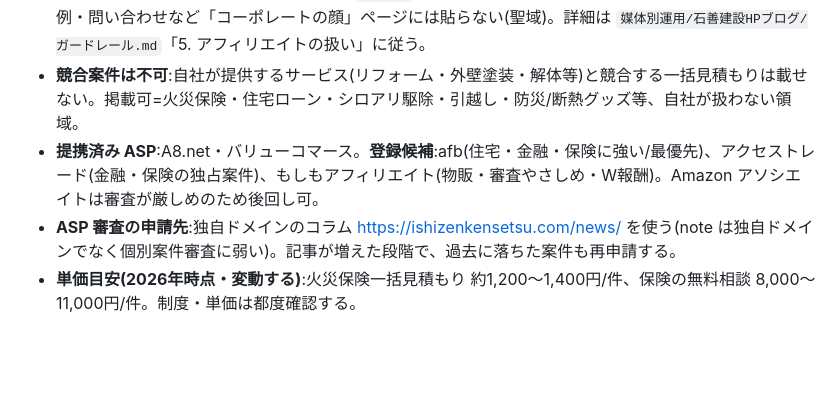
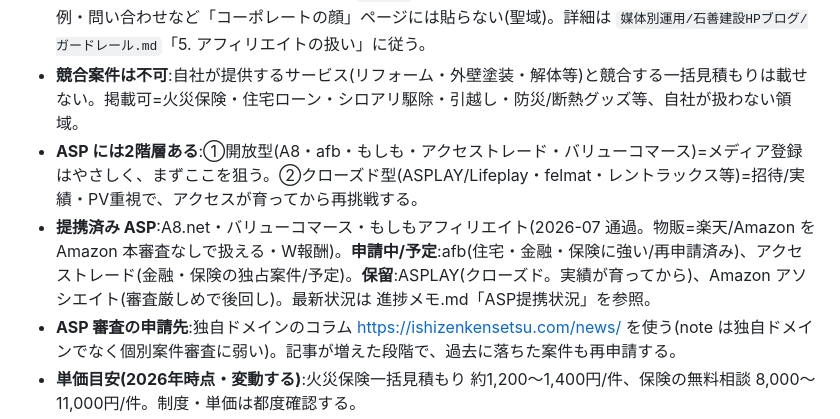
Before and after one commit to keisukeishii22/first-project-keisuke, a Markdown page: CLAUDE.md, the part around the change. GitHub-like rendering; blank space fills up the shorter version.

```diff
--- a/CLAUDE.md
+++ b/CLAUDE.md
@@ -39,7 +39,8 @@
 - 相性の良いテーマ例:火災保険(風災・台風)/住宅ローン・リフォームローンの比較/引越し・不用品処分など。無理に全記事へ入れない。テーマがアフィリに馴染まなければ、その回は送客のみの信頼蓄積記事とする。
 - **掲載場所(信頼の線引き)**:自社HPはコラム(`/news/` 配下)のみに貼る。会社概要・サービス・料金・施工事例・問い合わせなど「コーポレートの顔」ページには貼らない(聖域)。詳細は `媒体別運用/石善建設HPブログ/ガードレール.md`「5. アフィリエイトの扱い」に従う。
 - **競合案件は不可**:自社が提供するサービス(リフォーム・外壁塗装・解体等)と競合する一括見積もりは載せない。掲載可=火災保険・住宅ローン・シロアリ駆除・引越し・防災/断熱グッズ等、自社が扱わない領域。
-- **提携済み ASP**:A8.net・バリューコマース。**登録候補**:afb(住宅・金融・保険に強い/最優先)、アクセストレード(金融・保険の独占案件)、もしもアフィリエイト(物販・審査やさしめ・W報酬)。Amazon アソシエイトは審査が厳しめのため後回し可。
+- **ASP には2階層ある**:①開放型(A8・afb・もしも・アクセストレード・バリューコマース)=メディア登録はやさしく、まずここを狙う。②クローズド型(ASPLAY/Lifeplay・felmat・レントラックス等)=招待/実績・PV重視で、アクセスが育ってから再挑戦する。
+- **提携済み ASP**:A8.net・バリューコマース・もしもアフィリエイト(2026-07 通過。物販=楽天/Amazon を Amazon 本審査なしで扱える・W報酬)。**申請中/予定**:afb(住宅・金融・保険に強い/再申請済み)、アクセストレード(金融・保険の独占案件/予定)。**保留**:ASPLAY(クローズド。実績が育ってから)、Amazon アソシエイト(審査厳しめで後回し)。最新状況は 進捗メモ.md「ASP提携状況」を参照。
 - **ASP 審査の申請先**:独自ドメインのコラム https://ishizenkensetsu.com/news/ を使う(note は独自ドメインでなく個別案件審査に弱い)。記事が増えた段階で、過去に落ちた案件も再申請する。
 - **単価目安(2026年時点・変動する)**:火災保険一括見積もり 約1,200〜1,400円/件、保険の無料相談 8,000〜11,000円/件。制度・単価は都度確認する。
 
```
Also changed, not shown: 進捗メモ.md (+14 -0 lines).
